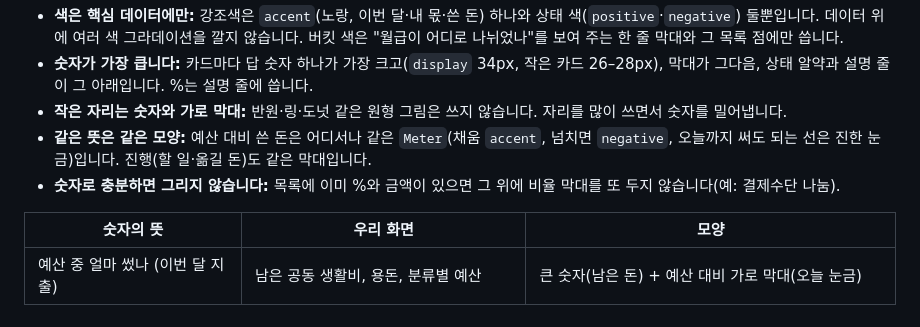
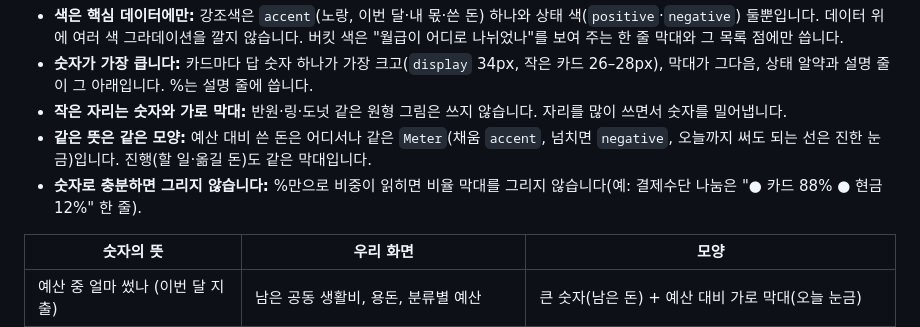
Before and after one commit to jojaden/our-money, a Markdown page: docs/design-system/README.md, the part around the change. Rendered like a GitHub page.

```diff
--- a/docs/design-system/README.md
+++ b/docs/design-system/README.md
@@ -123,7 +123,7 @@
 - **숫자가 가장 큽니다:** 카드마다 답 숫자 하나가 가장 크고(`display` 34px, 작은 카드 26–28px), 막대가 그다음, 상태 알약과 설명 줄이 그 아래입니다. %는 설명 줄에 씁니다.
 - **작은 자리는 숫자와 가로 막대:** 반원·링·도넛 같은 원형 그림은 쓰지 않습니다. 자리를 많이 쓰면서 숫자를 밀어냅니다.
 - **같은 뜻은 같은 모양:** 예산 대비 쓴 돈은 어디서나 같은 `Meter`(채움 `accent`, 넘치면 `negative`, 오늘까지 써도 되는 선은 진한 눈금)입니다. 진행(할 일·옮길 돈)도 같은 막대입니다.
-- **숫자로 충분하면 그리지 않습니다:** 목록에 이미 %와 금액이 있으면 그 위에 비율 막대를 또 두지 않습니다(예: 결제수단 나눔).
+- **숫자로 충분하면 그리지 않습니다:** %만으로 비중이 읽히면 비율 막대를 그리지 않습니다(예: 결제수단 나눔은 "● 카드 88%  ● 현금 12%" 한 줄).
 
 | 숫자의 뜻 | 우리 화면 | 모양 |
 |---|---|---|
```
Also changed, not shown: CHANGELOG.md (+1 -1 lines), docs/screenshots/desktop-home.jpg, docs/screenshots/home.jpg, 3 other files.
